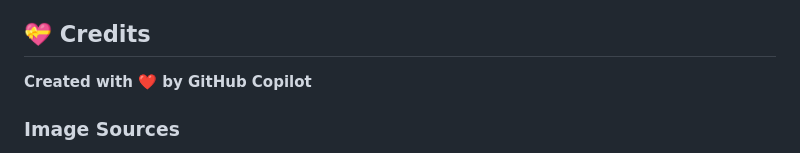
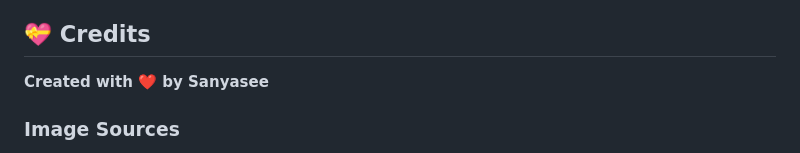
Before and after one commit to sanyasee17/Personal-Homepage, a Markdown page: README.md, the part around the change. Rendered like a GitHub page.

```diff
--- a/README.md
+++ b/README.md
@@ -177,7 +177,7 @@ autoChangeInterval = setInterval(setRandomBackground, 600000); // 10 minutes
 
 ## 💝 **Credits**
 
-**Created with ❤️ by GitHub Copilot**
+**Created with ❤️ by Sanyasee**
 
 ### **Image Sources**
 - [Pexels](https://pexels.com) - High-quality stock photography
```
